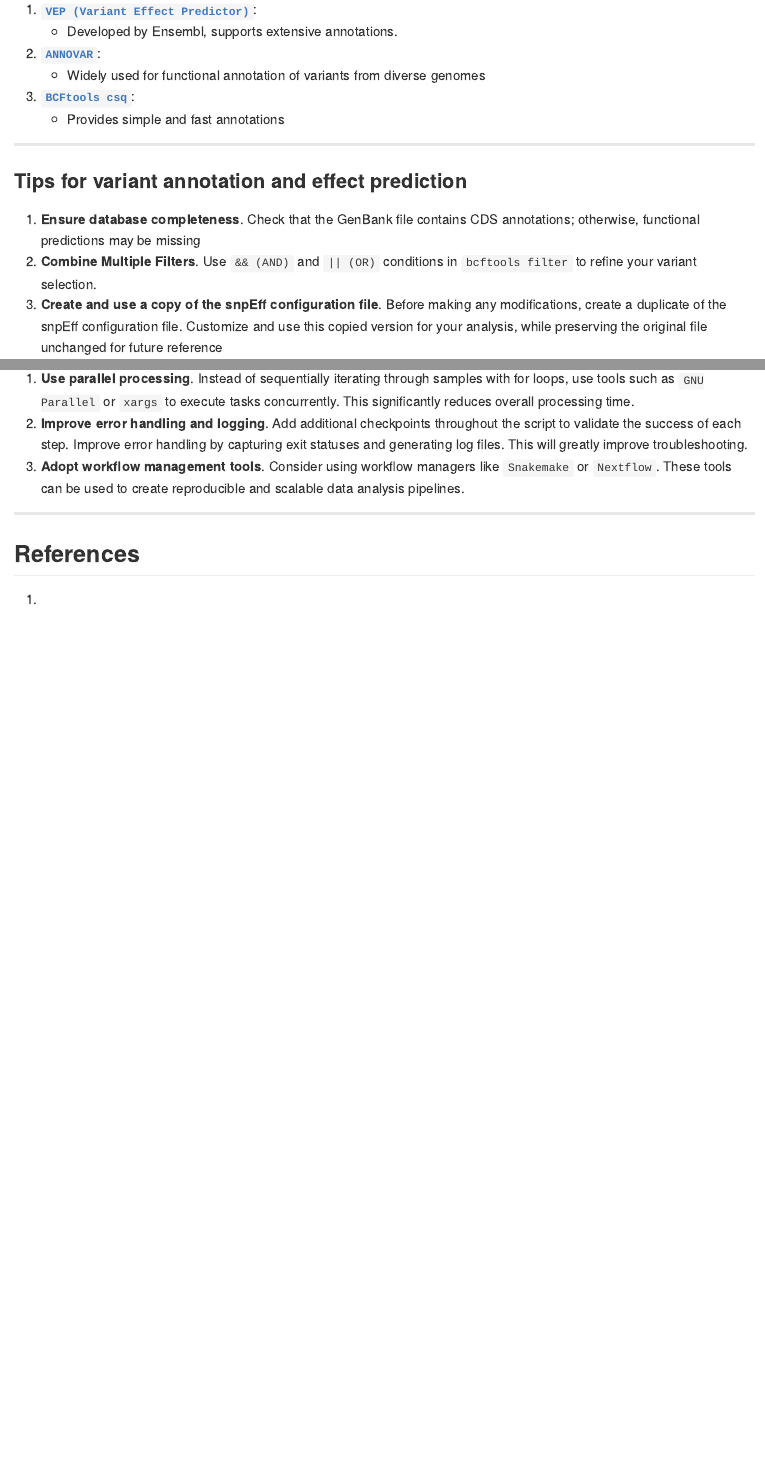
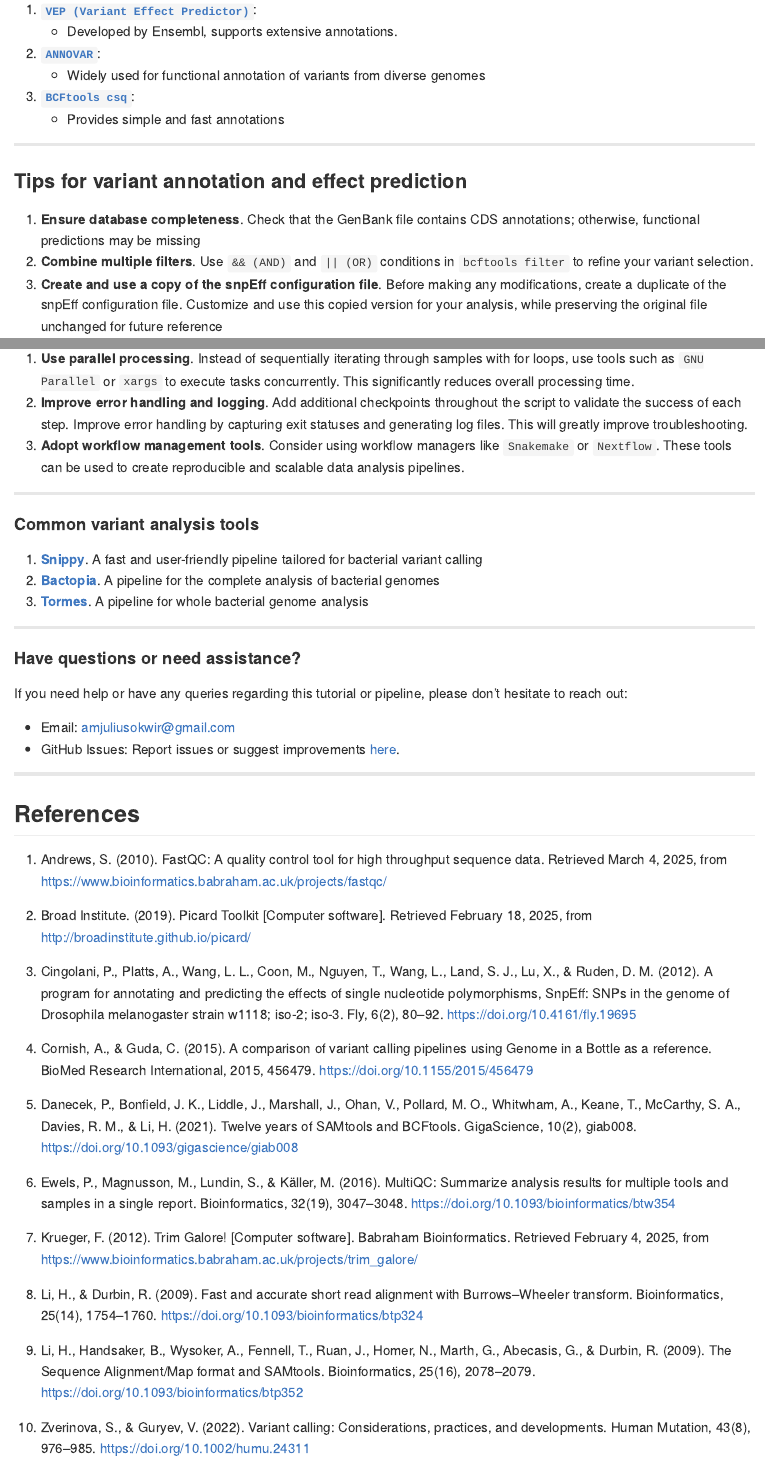
Before and after one commit to okwir-julius/variant_analysis, an R Markdown document (variant_calling.Rmd): the page in a window 1100 px wide, from 10080 px down, and a second part further down, joined at a grey line. Rendered offline with R 4.5, knitr and Pandoc, with nearby package versions; long lines of code are wrapped.

Commit message:
Updated project files and documentations

```diff
--- a/variant_calling.Rmd
+++ b/variant_calling.Rmd
@@ -843,8 +843,10 @@
 
 ### Tips for variant annotation and effect prediction
 1. **Ensure database completeness**. Check that the GenBank file contains CDS annotations; otherwise, functional predictions may be missing
-2. **Combine Multiple Filters**. Use `&& (AND)` and `|| (OR)` conditions in `bcftools filter` to refine your variant selection.
+2. **Combine multiple filters**. Use `&& (AND)` and `|| (OR)` conditions in `bcftools filter` to refine your variant selection.
 3. **Create and use a copy of the snpEff configuration file**. Before making any modifications, create a duplicate of the snpEff configuration file. Customize and use this copied version for your analysis, while preserving the original file unchanged for future reference
+
+---
 
 ### Automate the entire Bacterial variant analysis process
 Integrating all steps of quality control, alignment and post-alignment processing, variant calling, variant annotation, and effect prediction into a single bash script (automate_variant_analysis.sh) creates a comprehensive, end-to-end bacterial variant analysis pipeline. The one script to rule them all.
@@ -865,5 +867,39 @@
 
 ---
 
+#### Common variant analysis tools
+1. [**Snippy**](https://github.com/tseemann/snippy). A fast and user-friendly pipeline tailored for bacterial variant calling
+2. [**Bactopia**](https://github.com/bactopia/bactopia). A pipeline for the complete analysis of bacterial genomes
+3. [**Tormes**](https://github.com/nmquijada/tormes). A pipeline for whole bacterial genome analysis
+
+
+---
+
+#### Have questions or need assistance?
+If you need help or have any queries regarding this tutorial or pipeline, please don't hesitate to reach out:
+
+* Email: amjuliusokwir@gmail.com
+* GitHub Issues: Report issues or suggest improvements [here](https://github.com/okwir-julius/variant_analysis/issues).
+
+---
+
 ## References
-1.
+1. Andrews, S. (2010). FastQC: A quality control tool for high throughput sequence data. Retrieved March 4, 2025, from https://www.bioinformatics.babraham.ac.uk/projects/fastqc/
+
+2. Broad Institute. (2019). Picard Toolkit [Computer software]. Retrieved February 18, 2025, from http://broadinstitute.github.io/picard/
+
+3. Cingolani, P., Platts, A., Wang, L. L., Coon, M., Nguyen, T., Wang, L., Land, S. J., Lu, X., & Ruden, D. M. (2012). A program for annotating and predicting the effects of single nucleotide polymorphisms, SnpEff: SNPs in the genome of Drosophila melanogaster strain w1118; iso-2; iso-3. Fly, 6(2), 80–92. https://doi.org/10.4161/fly.19695
+
+4. Cornish, A., & Guda, C. (2015). A comparison of variant calling pipelines using Genome in a Bottle as a reference. BioMed Research International, 2015, 456479. https://doi.org/10.1155/2015/456479
+
+5. Danecek, P., Bonfield, J. K., Liddle, J., Marshall, J., Ohan, V., Pollard, M. O., Whitwham, A., Keane, T., McCarthy, S. A., Davies, R. M., & Li, H. (2021). Twelve years of SAMtools and BCFtools. GigaScience, 10(2), giab008. https://doi.org/10.1093/gigascience/giab008
+
+6. Ewels, P., Magnusson, M., Lundin, S., & Käller, M. (2016). MultiQC: Summarize analysis results for multiple tools and samples in a single report. Bioinformatics, 32(19), 3047–3048. https://doi.org/10.1093/bioinformatics/btw354
+
+7. Krueger, F. (2012). Trim Galore! [Computer software]. Babraham Bioinformatics. Retrieved February 4, 2025, from https://www.bioinformatics.babraham.ac.uk/projects/trim_galore/
+
+8. Li, H., & Durbin, R. (2009). Fast and accurate short read alignment with Burrows–Wheeler transform. Bioinformatics, 25(14), 1754–1760. https://doi.org/10.1093/bioinformatics/btp324
+
+9. Li, H., Handsaker, B., Wysoker, A., Fennell, T., Ruan, J., Homer, N., Marth, G., Abecasis, G., & Durbin, R. (2009). The Sequence Alignment/Map format and SAMtools. Bioinformatics, 25(16), 2078–2079. https://doi.org/10.1093/bioinformatics/btp352
+
+10. Zverinova, S., & Guryev, V. (2022). Variant calling: Considerations, practices, and developments. Human Mutation, 43(8), 976–985. https://doi.org/10.1002/humu.24311
```
Also changed, not shown: README.md.
